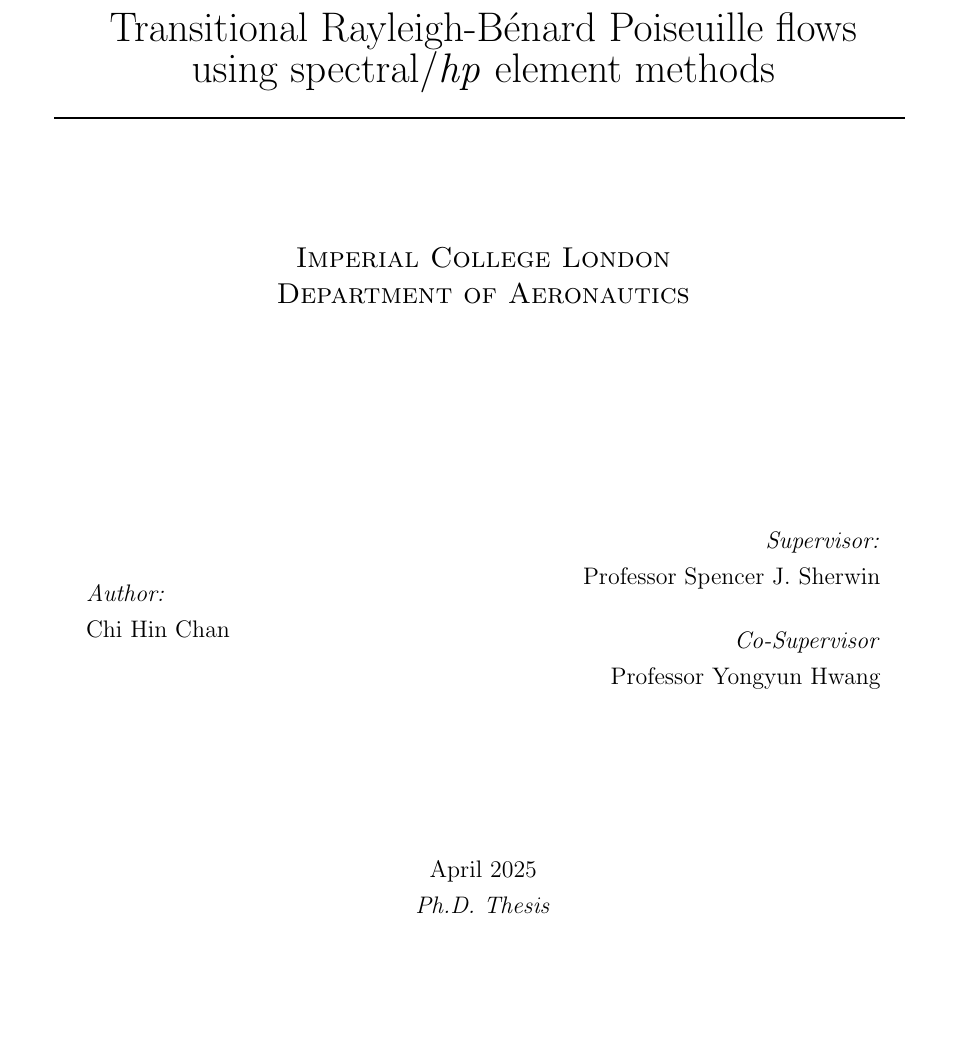
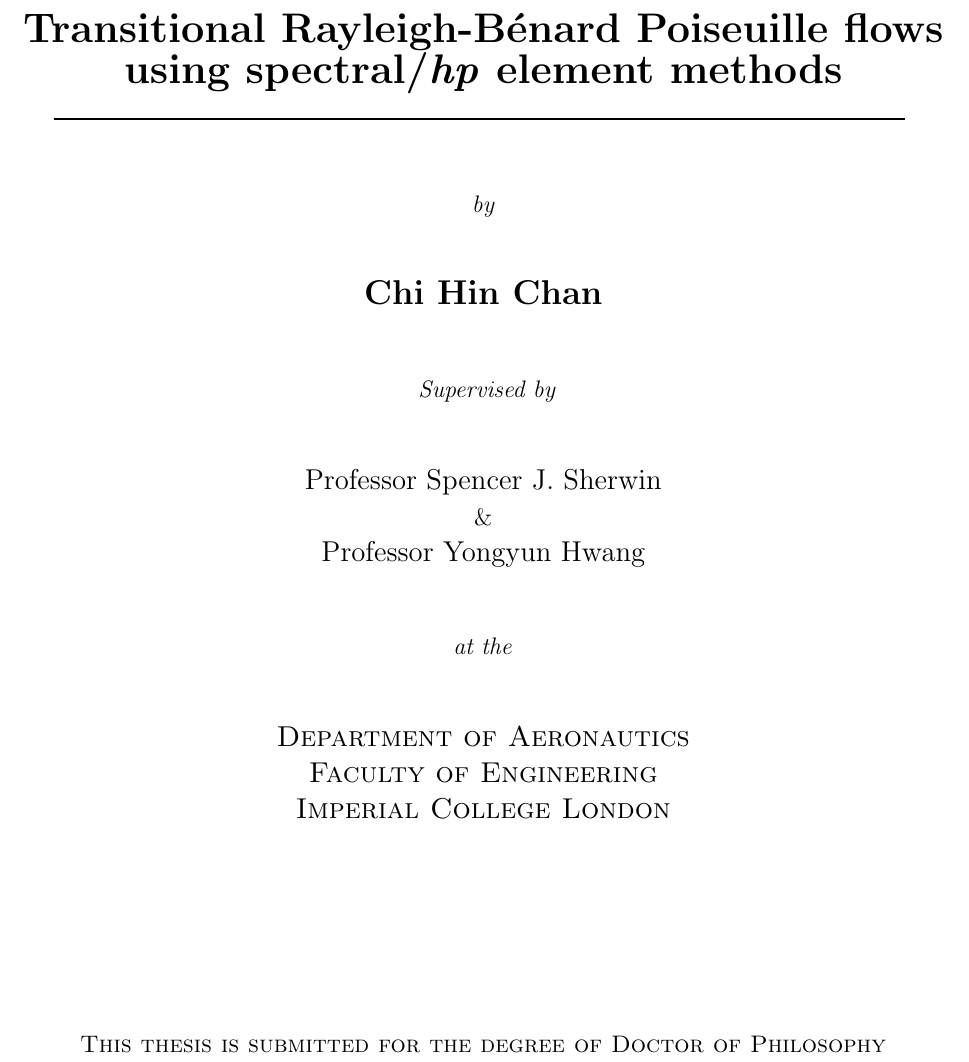
Before and after one commit to cchihin/Thesis, a LaTeX thesis (FirstRevision/temp/main.tex, which reads FirstRevision/Cover/cover.tex): part of page 1 of 24, cut so that both start at the same text, the shorter picture padded with empty space. Compiled offline with pdfLaTeX.

Commit message:
Modifying cover page

```diff
--- a/FirstRevision/Cover/cover.tex
+++ b/FirstRevision/Cover/cover.tex
@@ -3,35 +4,60 @@
 
 \vfill
 \begin{center}
-    {\LARGE \emph{Spirals, defects, rolls and bands;} \\ Transitional Rayleigh-B\'{e}nard Poiseuille flows \\ using spectral/\emph{hp} element methods}
+    {\LARGE \textbf{\emph{Spirals, defects, rolls and bands;}} \\ \textbf{Transitional Rayleigh-B\'{e}nard Poiseuille flows \\ using spectral/\emph{hp} element methods}}
     \rule{15cm}{1pt}
-    \vspace{2cm}
+    \vspace{1cm}
     % Add paragraph space after/before vspace for vspace to work
 
+    \textsc{ \textit{by}}
+    \vspace{1cm}
+
+    {\Large \textbf{Chi Hin Chan}}
+
+    \vspace{1cm}
+
+    \textsc{ \textit{Supervised by}}
+
+    \vspace{1cm}
+
+    {\large Professor Spencer J. Sherwin}
+
+    \&
+
+    {\large Professor Yongyun Hwang}
+
+    \vspace{1cm}
+
+    \textit{at the}
+
+    \vspace{1cm}
+
+    \textsc{\large Department of Aeronautics} \\
+    \textsc{\large Faculty of Engineering} \\
     \textsc{\large Imperial College London} \\
-    \textsc{\large Department of Aeronautics} \\
 
-    \vspace{4cm}
-    \begin{minipage}{0.4\textwidth}
-        \begin{flushleft}
-            \emph{Author:}\\
-            Chi Hin Chan % Your name}
-        \end{flushleft}
-    \end{minipage}
-    ~
-    \begin{minipage}{0.4\textwidth}
-        \begin{flushright}
-            \emph{Supervisor:} \\
-            Professor Spencer J. Sherwin
-            % Uncomment the following lines if there's a co-supervisor
-            \\[1.2em] % Supervisor's Name
-            \emph{Co-Supervisor} \\
-            Professor Yongyun Hwang % second marker's name
-        \end{flushright}
-    \end{minipage}\\[3cm]
+    % \vspace{4cm}
+    % \begin{minipage}{0.4\textwidth}
+    %     \begin{flushleft}
+    %         \emph{Author:}\\
+    %         Chi Hin Chan % Your name}
+    %     \end{flushleft}
+    % \end{minipage}
+    % ~
+    % \begin{minipage}{0.4\textwidth}
+    %     \begin{flushright}
+    %         \emph{Supervisor:} \\
+    %         Professor Spencer J. Sherwin
+    %         % Uncomment the following lines if there's a co-supervisor
+    %         \\[1.2em] % Supervisor's Name
+    %         \emph{Co-Supervisor} \\
+    %         Professor Yongyun Hwang % second marker's name
+    %     \end{flushright}
+    % \end{minipage}\\[3cm]
     \makeatother
-    April 2025 \\
-    \emph{Ph.D. Thesis}
+    % April 2025 \\
+    \vspace{3.5cm}
+    \textsc{This thesis is submitted for the degree of Doctor of Philosophy}
 \end{center}
 
 \vfill
```
Also changed, not shown: FirstRevision/Cover/cover-chanbuntu.tex (deleted, +0 -39 lines), FirstRevision/Cover/cover.tex (1 more changed lines).
